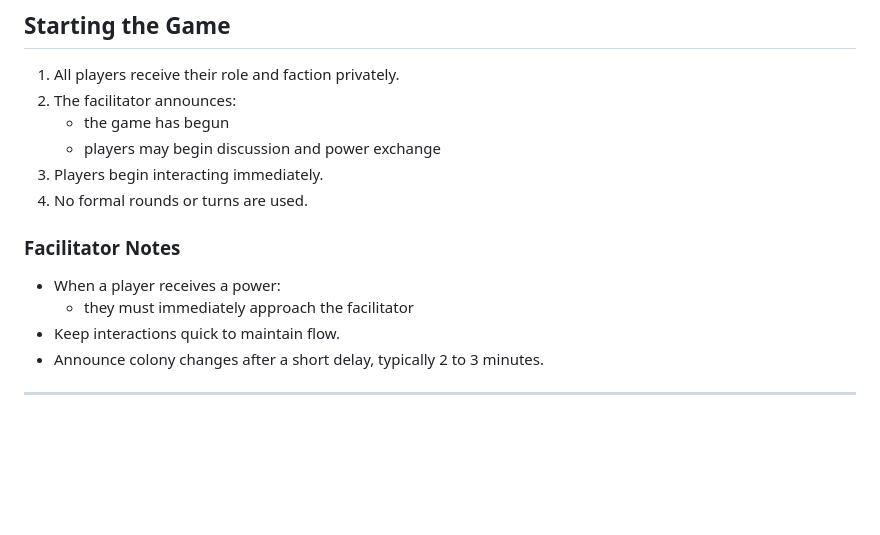
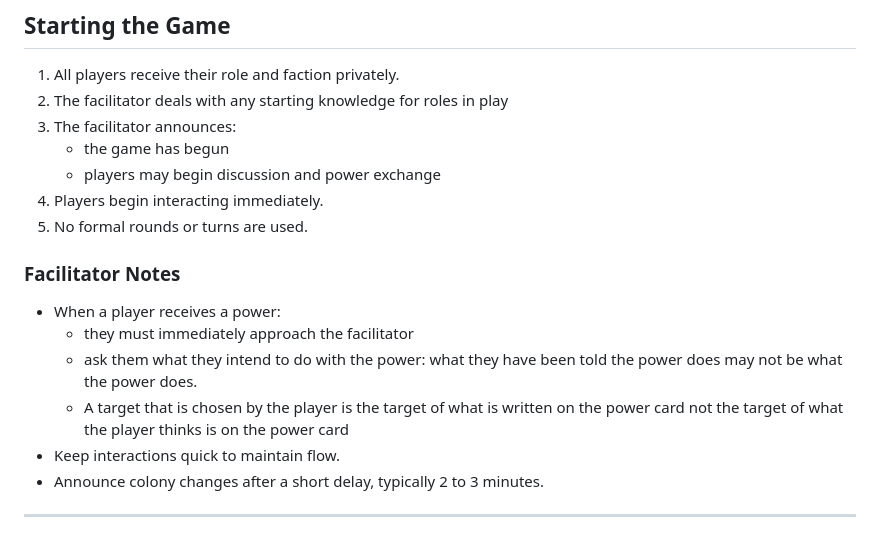
Before and after one commit to kevprice/colony-game, a Markdown page: README.md, the part around the change. Rendered like a GitHub page; blank space fills up the shorter version.

Commit message:
Clarify facilitator's role in game setup

```diff
--- a/README.md
+++ b/README.md
@@ -125,16 +125,19 @@ Players win if the final colony state favors their faction.
 ## Starting the Game
 
 1. All players receive their role and faction privately.
-2. The facilitator announces:
+2. The facilitator deals with any starting knowledge for roles in play
+3. The facilitator announces:
    - the game has begun
    - players may begin discussion and power exchange
-3. Players begin interacting immediately.
-4. No formal rounds or turns are used.
+4. Players begin interacting immediately.
+5. No formal rounds or turns are used.
 
 ### Facilitator Notes
 
 - When a player receives a power:
   - they must immediately approach the facilitator
+  - ask them what they intend to do with the power: what they have been told the power does may not be what the power does.
+  - A target that is chosen by the player is the target of what is written on the power card not the target of what the player thinks is on the power card
 - Keep interactions quick to maintain flow.
 - Announce colony changes after a short delay, typically 2 to 3 minutes.
 
```
